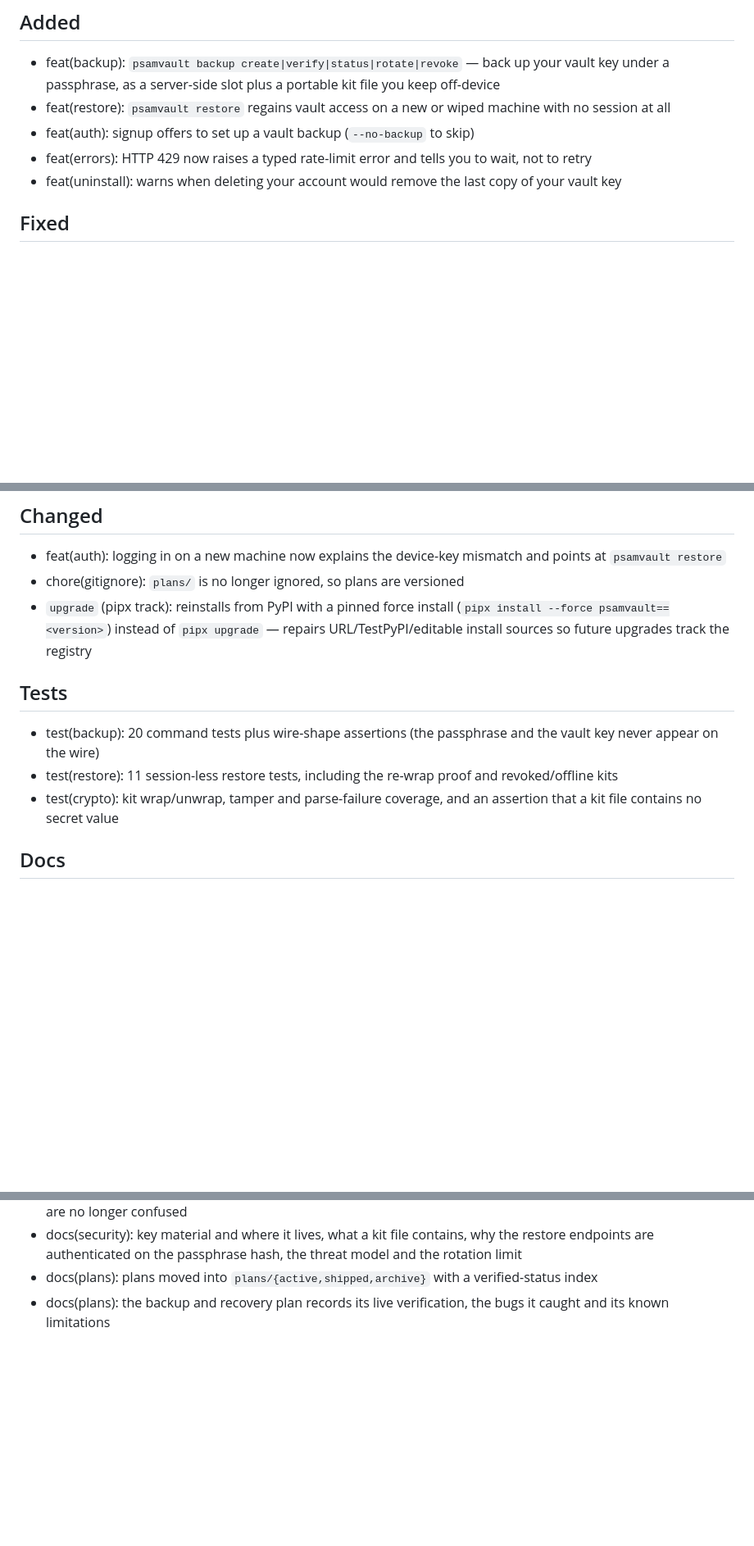
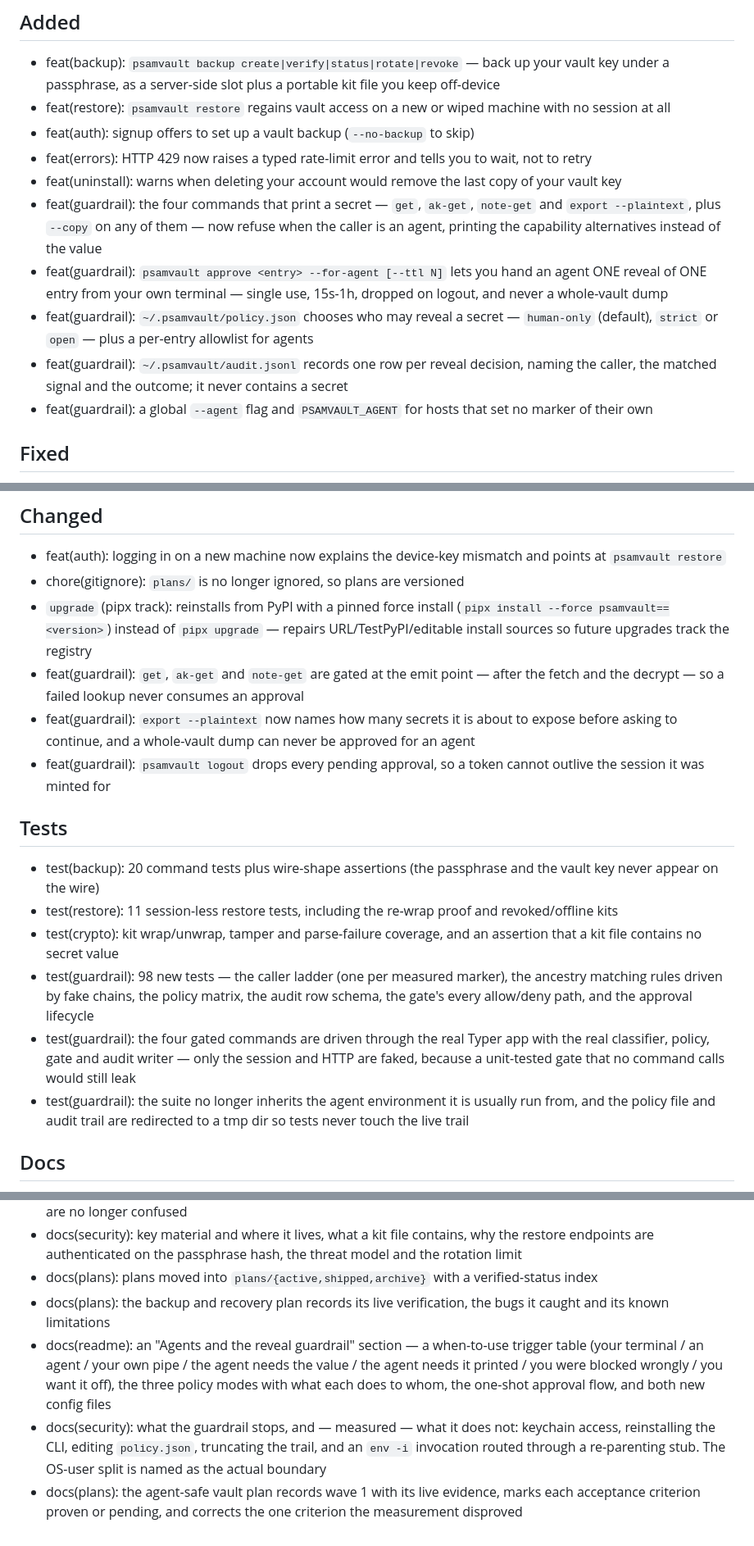
Before and after one commit to psam-717/psamvault-cli, a Markdown page: CHANGELOG.unreleased.md, 3 parts joined by grey strips. Shown at 82% size. GitHub-like rendering; blank space fills up the shorter version.

Commit message:
docs: add PR #54 entries to CHANGELOG.unreleased.md

```diff
--- a/CHANGELOG.unreleased.md
+++ b/CHANGELOG.unreleased.md
@@ -15,6 +15,11 @@
 - feat(auth): signup offers to set up a vault backup (`--no-backup` to skip)
 - feat(errors): HTTP 429 now raises a typed rate-limit error and tells you to wait, not to retry
 - feat(uninstall): warns when deleting your account would remove the last copy of your vault key
+- feat(guardrail): the four commands that print a secret — `get`, `ak-get`, `note-get` and `export --plaintext`, plus `--copy` on any of them — now refuse when the caller is an agent, printing the capability alternatives instead of the value
+- feat(guardrail): `psamvault approve <entry> --for-agent [--ttl N]` lets you hand an agent ONE reveal of ONE entry from your own terminal — single use, 15s-1h, dropped on logout, and never a whole-vault dump
+- feat(guardrail): `~/.psamvault/policy.json` chooses who may reveal a secret — `human-only` (default), `strict` or `open` — plus a per-entry allowlist for agents
+- feat(guardrail): `~/.psamvault/audit.jsonl` records one row per reveal decision, naming the caller, the matched signal and the outcome; it never contains a secret
+- feat(guardrail): a global `--agent` flag and `PSAMVAULT_AGENT` for hosts that set no marker of their own
 
 ## Fixed
 
@@ -27,12 +32,18 @@
 - feat(auth): logging in on a new machine now explains the device-key mismatch and points at `psamvault restore`
 - chore(gitignore): `plans/` is no longer ignored, so plans are versioned
 - `upgrade` (pipx track): reinstalls from PyPI with a pinned force install (`pipx install --force psamvault==<version>`) instead of `pipx upgrade` — repairs URL/TestPyPI/editable install sources so future upgrades track the registry
+- feat(guardrail): `get`, `ak-get` and `note-get` are gated at the emit point — after the fetch and the decrypt — so a failed lookup never consumes an approval
+- feat(guardrail): `export --plaintext` now names how many secrets it is about to expose before asking to continue, and a whole-vault dump can never be approved for an agent
+- feat(guardrail): `psamvault logout` drops every pending approval, so a token cannot outlive the session it was minted for
 
 ## Tests
 
 - test(backup): 20 command tests plus wire-shape assertions (the passphrase and the vault key never appear on the wire)
 - test(restore): 11 session-less restore tests, including the re-wrap proof and revoked/offline kits
 - test(crypto): kit wrap/unwrap, tamper and parse-failure coverage, and an assertion that a kit file contains no secret value
+- test(guardrail): 98 new tests — the caller ladder (one per measured marker), the ancestry matching rules driven by fake chains, the policy matrix, the audit row schema, the gate's every allow/deny path, and the approval lifecycle
+- test(guardrail): the four gated commands are driven through the real Typer app with the real classifier, policy, gate and audit writer — only the session and HTTP are faked, because a unit-tested gate that no command calls would still leak
+- test(guardrail): the suite no longer inherits the agent environment it is usually run from, and the policy file and audit trail are redirected to a tmp dir so tests never touch the live trail
 
 ## Docs
 
@@ -46,3 +57,6 @@
   endpoints are authenticated on the passphrase hash, the threat model and the rotation limit
 - docs(plans): plans moved into `plans/{active,shipped,archive}` with a verified-status index
 - docs(plans): the backup and recovery plan records its live verification, the bugs it caught and its known limitations
+- docs(readme): an "Agents and the reveal guardrail" section — a when-to-use trigger table (your terminal / an agent / your own pipe / the agent needs the value / the agent needs it printed / you were blocked wrongly / you want it off), the three policy modes with what each does to whom, the one-shot approval flow, and both new config files
+- docs(security): what the guardrail stops, and — measured — what it does not: keychain access, reinstalling the CLI, editing `policy.json`, truncating the trail, and an `env -i` invocation routed through a re-parenting stub. The OS-user split is named as the actual boundary
+- docs(plans): the agent-safe vault plan records wave 1 with its live evidence, marks each acceptance criterion proven or pending, and corrects the one criterion the measurement disproved
```
